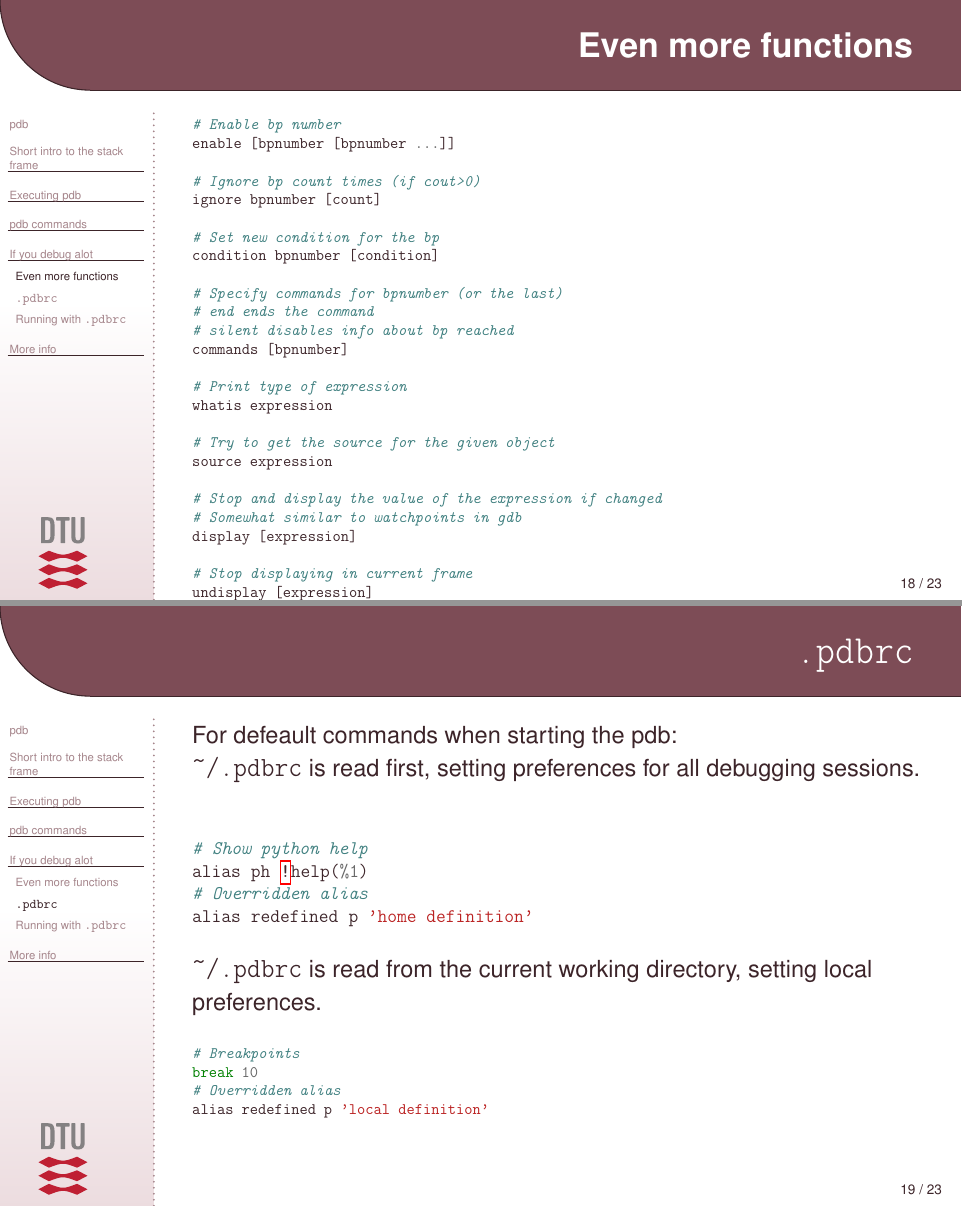
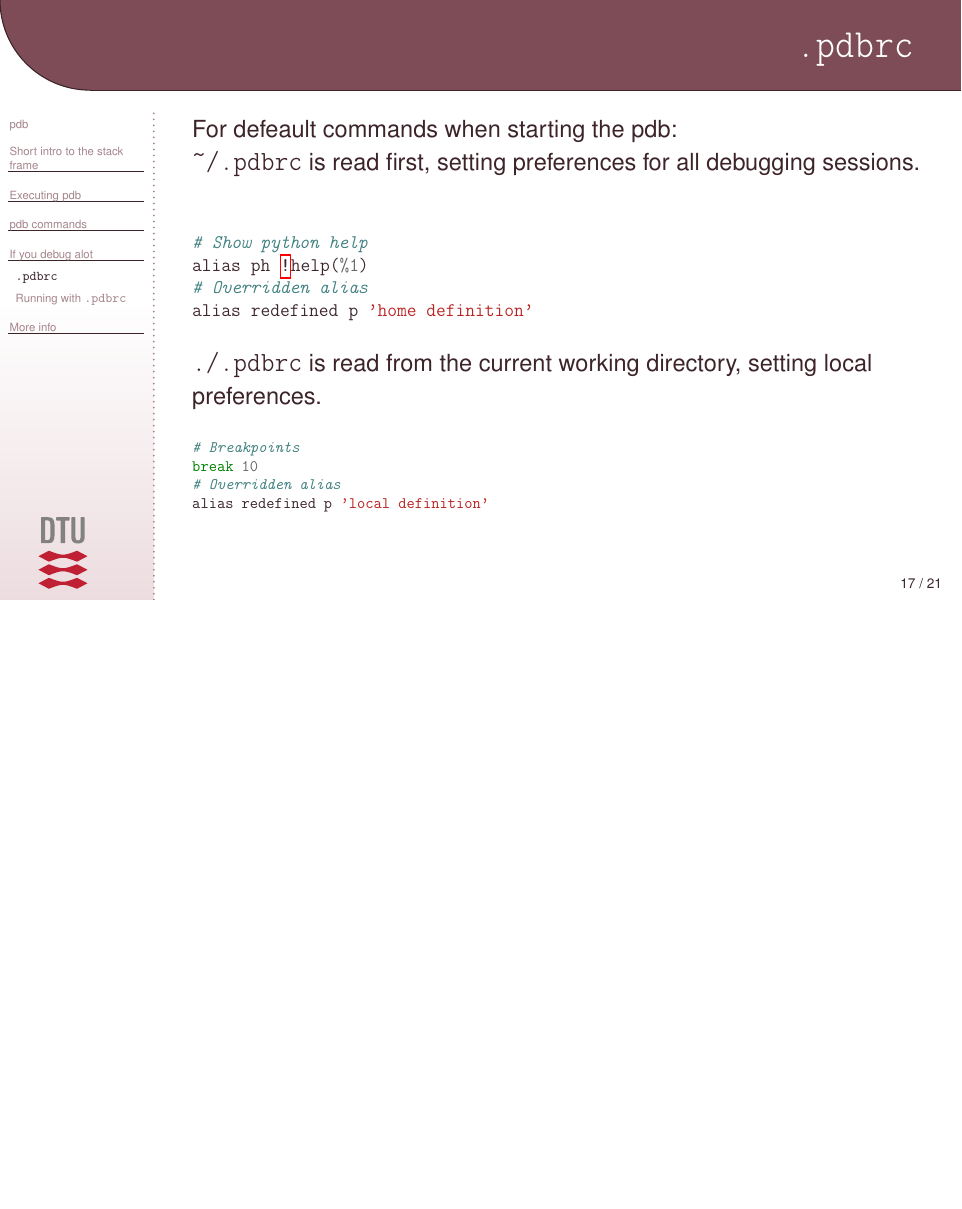
Before and after one commit to loeiten/pythonClub, LaTeX slides (15.04.29-pdb_debugger/15.04.29-pdb_debugger.tex): pages 26 and 27 of 31 before the commit and page 25 of 29 after it, the two joined at a grey line, the shorter picture padded with empty space. The pictures show the PDF file 15.04.29-pdb_debugger/15.04.29-pdb_debugger.pdf that the author committed with the source.

Commit message:
Post presentation fixes

```diff
--- a/15.04.29-pdb_debugger/15.04.29-pdb_debugger.tex
+++ b/15.04.29-pdb_debugger/15.04.29-pdb_debugger.tex
@@ -291,4 +272,0 @@ a(rgs)
-p expression
-
-# The same as above, but with prettyprinted function
-pp expression
@@ -411,39 +381,6 @@ q(uit)
 \section{If you debug alot}
 
 
-\begin{slide}[method=file]{Even more functions}
-\vspace{\stretch{1}}
-\begin{minted}[fontsize=\scriptsize]{python}
-# Enable bp number
-enable [bpnumber [bpnumber ...]]
-
-# Ignore bp count times (if cout>0)
-ignore bpnumber [count]
-
-# Set new condition for the bp
-condition bpnumber [condition]
-
-# Specify commands for bpnumber (or the last)
-# end ends the command
-# silent disables info about bp reached
-commands [bpnumber]
-
-# Print type of expression
-whatis expression
-
-# Try to get the source for the given object
-source expression
-
-# Stop and display the value of the expression if changed
-# Somewhat similar to watchpoints in gdb
-display [expression]
-
-# Stop displaying in current frame
-undisplay [expression]
-\end{minted}
-\vspace{\stretch{1}}
-\end{slide}
-
 
 \begin{slide}[method=file]{\texttt{.pdbrc}}
 For defeault commands when starting the pdb:\\
```
Also changed, not shown: 15.04.29-pdb_debugger/15.04.29-pdb_debugger.pdf, 15.04.29-pdb_debugger/figures/stack3.eps, 15.04.29-pdb_debugger/figures/stack4.eps, 15.04.29-pdb_debugger/figures/stack5.eps, 15.04.29-pdb_debugger/figures/stack6.eps, 15.04.29-pdb_debugger/figures/stack7.eps, 15.04.29-pdb_debugger/15.04.29-pdb_debugger.tex (40 more changed lines).
